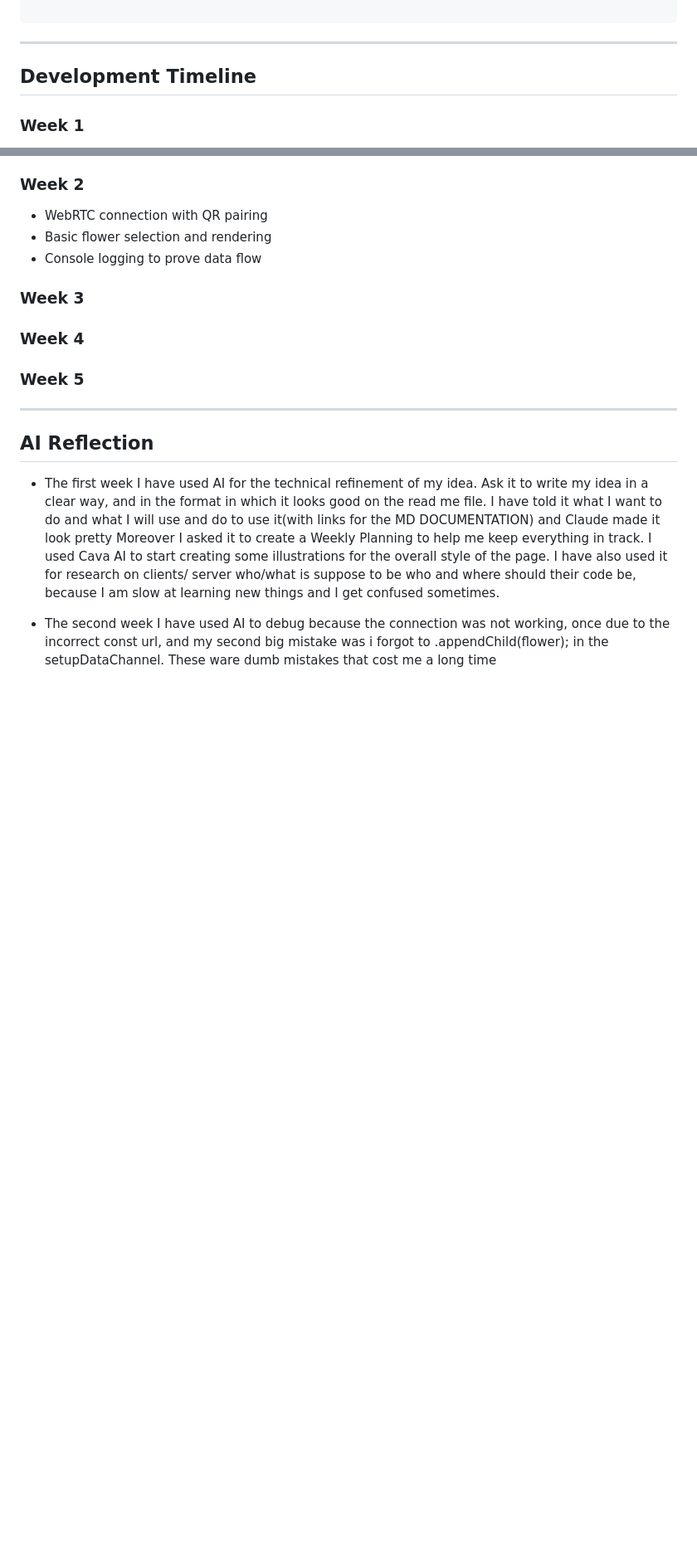
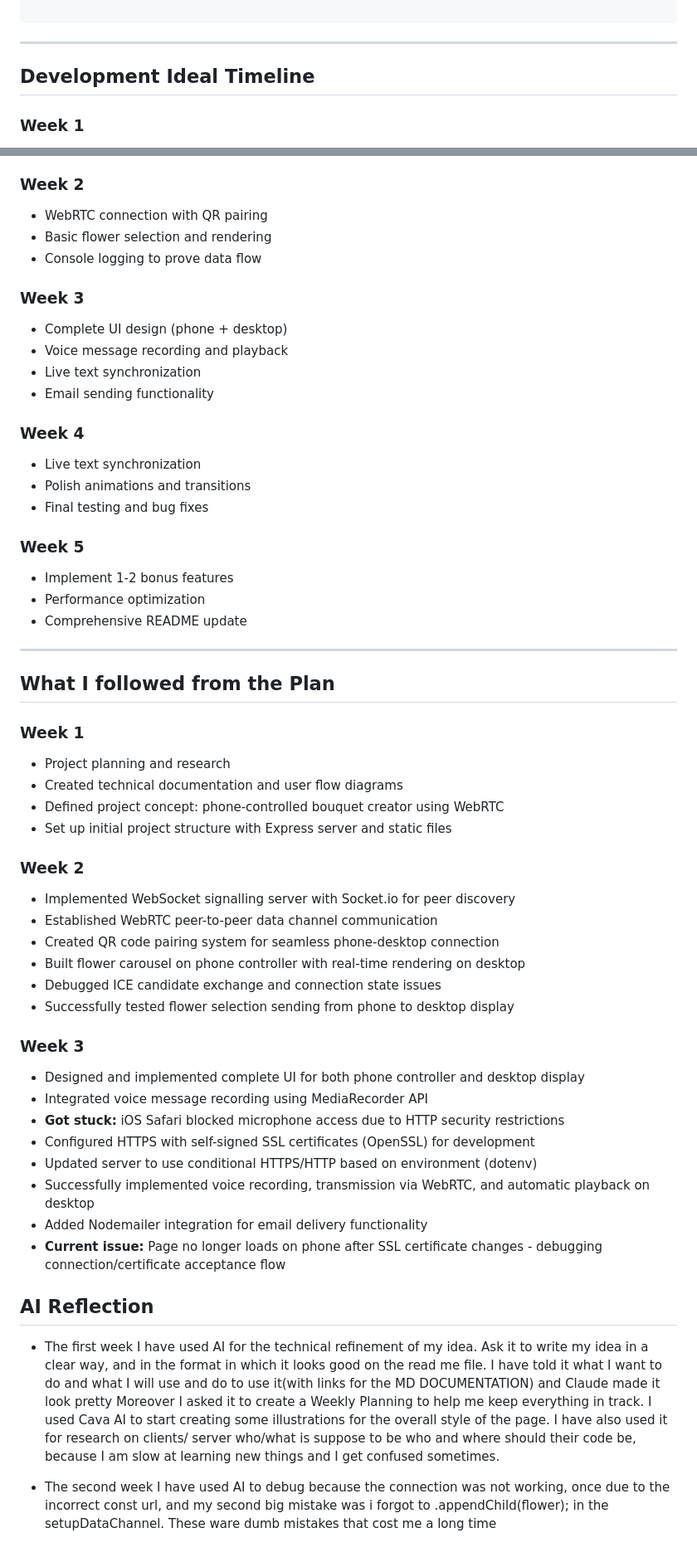
Before and after one commit to vitto140/WebRTC, a Markdown page: README.md, 2 parts joined by grey strips. Shown at 83% size. GitHub-like rendering; blank space fills up the shorter version.

````diff
--- a/README.md
+++ b/README.md
@@ -99,7 +99,7 @@ npm start
  ```
 ---
 
-##  Development Timeline
+##  Development Ideal Timeline
 ### Week 1
 - Project planning and research
 - Technical documentation
@@ -110,10 +110,47 @@ npm start
 - Console logging to prove data flow
 
 ### Week 3
+- Complete UI design (phone + desktop)
+- Voice message recording and playback
+- Live text synchronization
+- Email sending functionality
+
 ### Week 4
+- Live text synchronization
+- Polish animations and transitions
+- Final testing and bug fixes
+
 ### Week 5
+- Implement 1-2 bonus features
+- Performance optimization
+- Comprehensive README update
+---
 
----
+## What I followed from the Plan
+
+### Week 1
+- Project planning and research
+- Created technical documentation and user flow diagrams
+- Defined project concept: phone-controlled bouquet creator using WebRTC
+- Set up initial project structure with Express server and static files
+
+### Week 2
+- Implemented WebSocket signalling server with Socket.io for peer discovery
+- Established WebRTC peer-to-peer data channel communication
+- Created QR code pairing system for seamless phone-desktop connection
+- Built flower carousel on phone controller with real-time rendering on desktop
+- Debugged ICE candidate exchange and connection state issues
+- Successfully tested flower selection sending from phone to desktop display
+
+### Week 3
+- Designed and implemented complete UI for both phone controller and desktop display
+- Integrated voice message recording using MediaRecorder API
+- **Got stuck:** iOS Safari blocked microphone access due to HTTP security restrictions
+- Configured HTTPS with self-signed SSL certificates (OpenSSL) for development
+- Updated server to use conditional HTTPS/HTTP based on environment (dotenv)
+- Successfully implemented voice recording, transmission via WebRTC, and automatic playback on desktop
+- Added Nodemailer integration for email delivery functionality
+- **Current issue:** Page no longer loads on phone after SSL certificate changes - debugging connection/certificate acceptance flow
 ##  AI Reflection
 
 - The first week I have used AI for the technical refinement of my idea.
````
